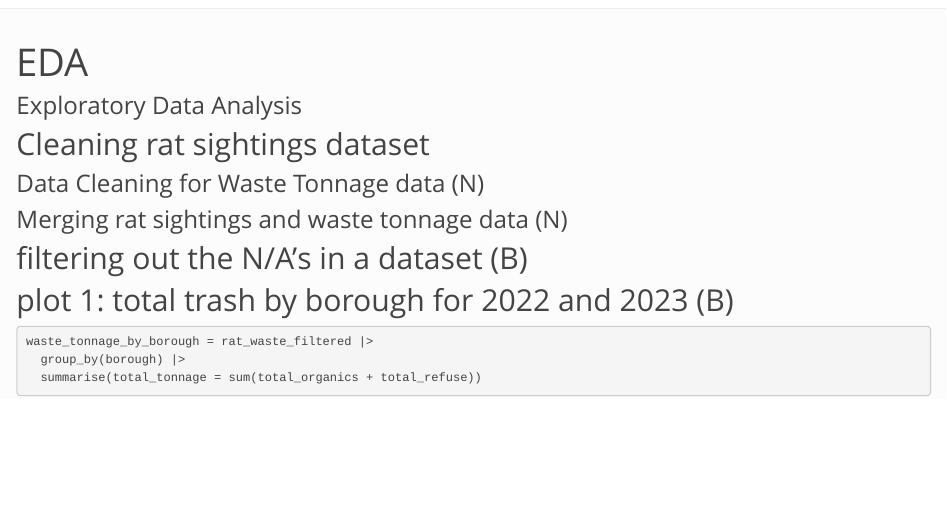
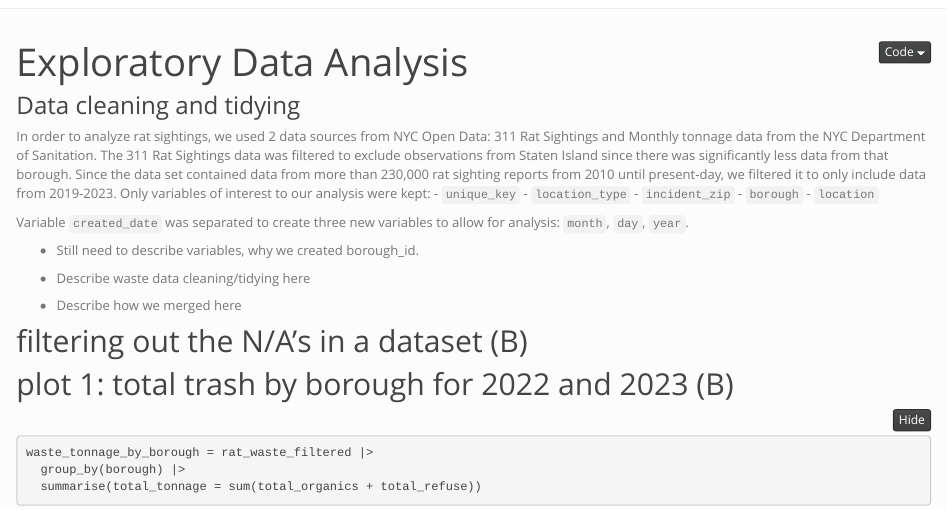
Before and after one commit to yyNYFL/Final-Project, an R Markdown document (docs/eda.Rmd): the page in a window 1100 px wide, from its top. Rendered offline with R 4.5, knitr and Pandoc, with nearby package versions; some code elsewhere in the file could not run offline.

Commit message:
Added EDA descriptions

````diff
--- a/docs/eda.Rmd
+++ b/docs/eda.Rmd
@@ -1,10 +1,9 @@
 ---
-title: "EDA"
-code_folding: hide
+title: "Exploratory Data Analysis"
+output:
+  html_document:
+    code_folding: show
 ---
-
-### Exploratory Data Analysis
-
 ```{r setup, include=FALSE}
 library(tidyverse)
 library(readr)
@@ -19,9 +18,8 @@ library(stringr)
 setwd("/Users/lvrt/Documents/Data Science I/Final Project - Laura")
 ```
 
-## Cleaning rat sightings dataset
 
-```{r import and clean obs, message = FALSE, warning=FALSE, include=FALSE}
+```{r import and clean rat sightings, message = FALSE, warning=FALSE, include=FALSE}
 setwd("/Users/lvrt/Documents/Data Science I/Final Project - Laura")
 
 rat_sightings =
@@ -48,9 +46,19 @@ rat_sightings =
   )
 ```
 
+### Data cleaning and tidying
+In order to analyze rat sightings, we used 2 data sources from NYC Open Data: 311 Rat Sightings and Monthly tonnage data from the NYC Department of Sanitation. The 311 Rat Sightings data was filtered to exclude observations from Staten Island since there was significantly less data from that borough. Since the data set contained data from more than 230,000 rat sighting reports from 2010 until present-day, we filtered it to only include data from 2019-2023. Only variables of interest to our analysis were kept:
+ - `unique_key`
+ - `location_type`
+ - `incident_zip`
+ - `borough`
+ - `location`
 
-### Data Cleaning for Waste Tonnage data (N)
-```{r data cleaning, include=FALSE}
+Variable `created_date` was separated to create three new variables to allow for analysis: `month`, `day`, `year`.
+
+- Still need to describe variables, why we created borough_id.
+
+```{r data cleaning waste, include=FALSE}
 waste_tonnage = read_csv("./DSNY_Monthly_Tonnage_Data_20231202.csv") %>%
   clean_names(case = "snake") %>%
   mutate(date_split = strsplit(month, "/")) %>%
@@ -68,12 +76,12 @@ waste_tonnage = waste_tonnage %>%
     total_refuse = sum(refusetonscollected, na.rm = TRUE)
     )
 ```
+- Describe waste data cleaning/tidying here
 
-
-### Merging rat sightings and waste tonnage data (N)
-```{r, include=FALSE}
+```{r merging, include=FALSE}
 rat_waste_merged = left_join(rat_sightings, waste_tonnage, by = c("borough_id", "month", "year", "borough"))
 ```
+- Describe how we merged here
 
 ## filtering out the N/A's in a dataset (B)
 ```{r, include=FALSE}
````
Also changed, not shown: docs/index.Rmd (+5 -1 lines), docs/eda.Rmd (1 more changed lines), 6 other files.
